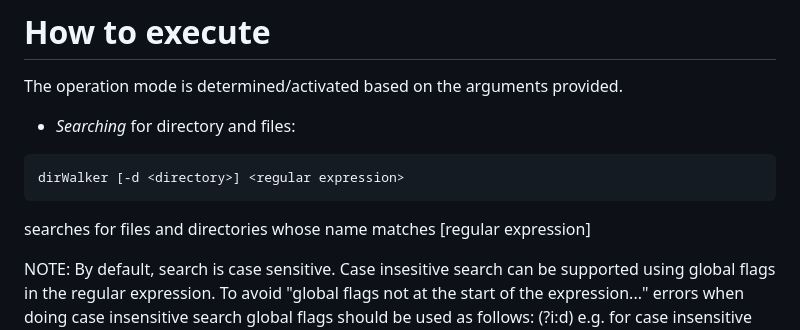
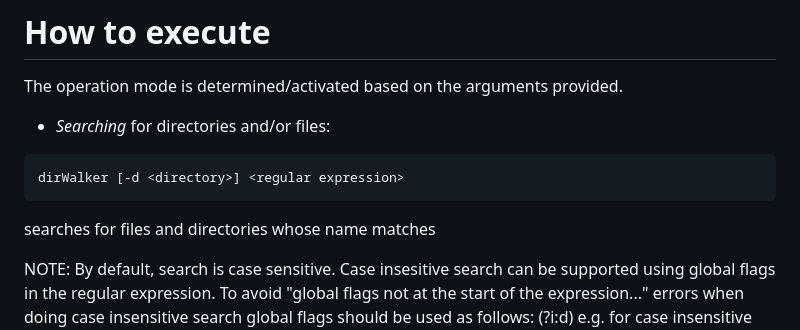
Before and after one commit to deusExMac/dirWalker, a Markdown page: README.md, the part around the change. Drawn GitHub-style.

````diff
--- a/README.md
+++ b/README.md
@@ -24,12 +24,12 @@ There are still some open issues related to efficiency.
 
 # How to execute
 The operation mode is determined/activated based on the arguments provided.
-- *Searching* for directory and files:
+- *Searching* for directories and/or files:
 
 ```python
 dirWalker [-d <directory>] <regular expression>
 ```
-searches for files and directories whose name matches [regular expression]
+searches for files and directories whose name matches <regular expression>
 
 NOTE: By default, search is case sensitive. Case insesitive search can be supported using global flags in the regular expression. To avoid "global flags not at the start of the expression..." errors when doing case insensitive search global flags should be used as follows: (?i:d) e.g. for case insensitive search containing d .
 See https://stackoverflow.com/questions/75895460/the-error-was-re-error-global-flags-not-at-the-start-of-the-expression-at-posi
````
